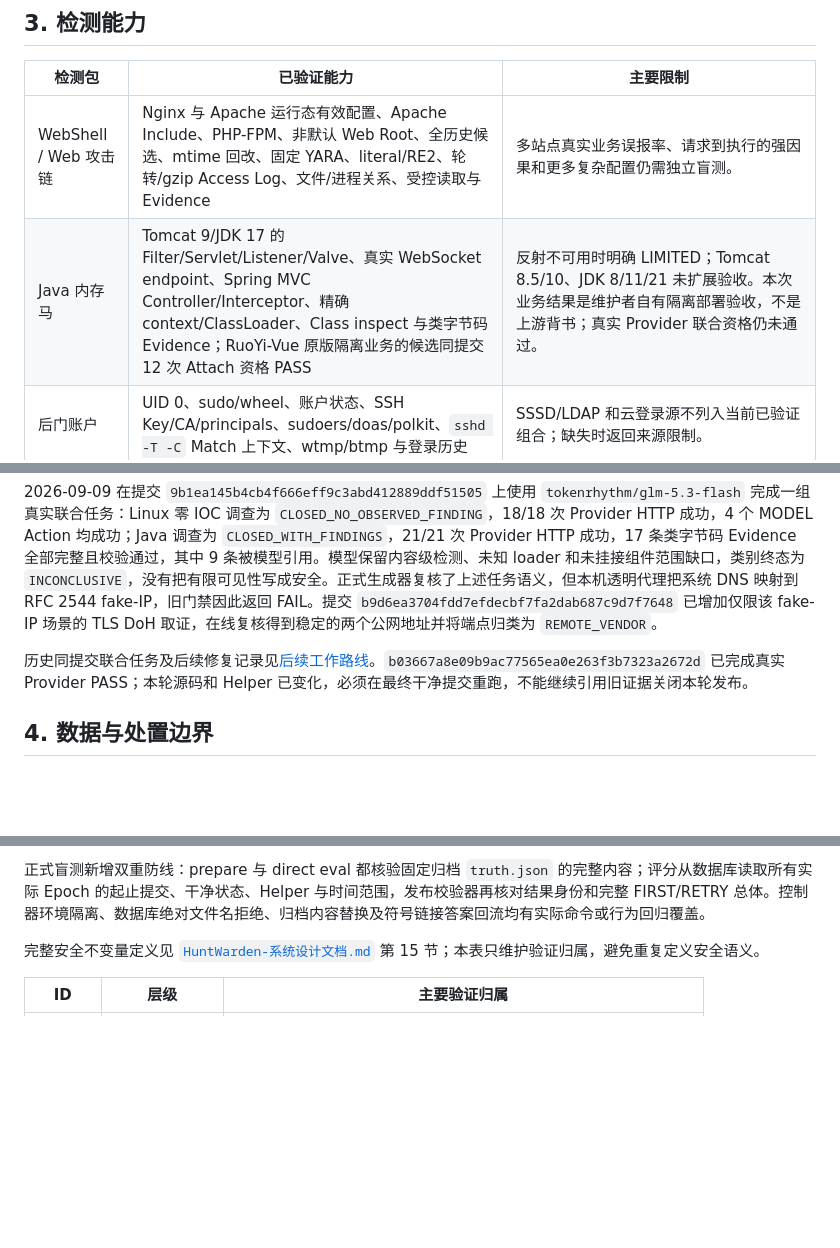
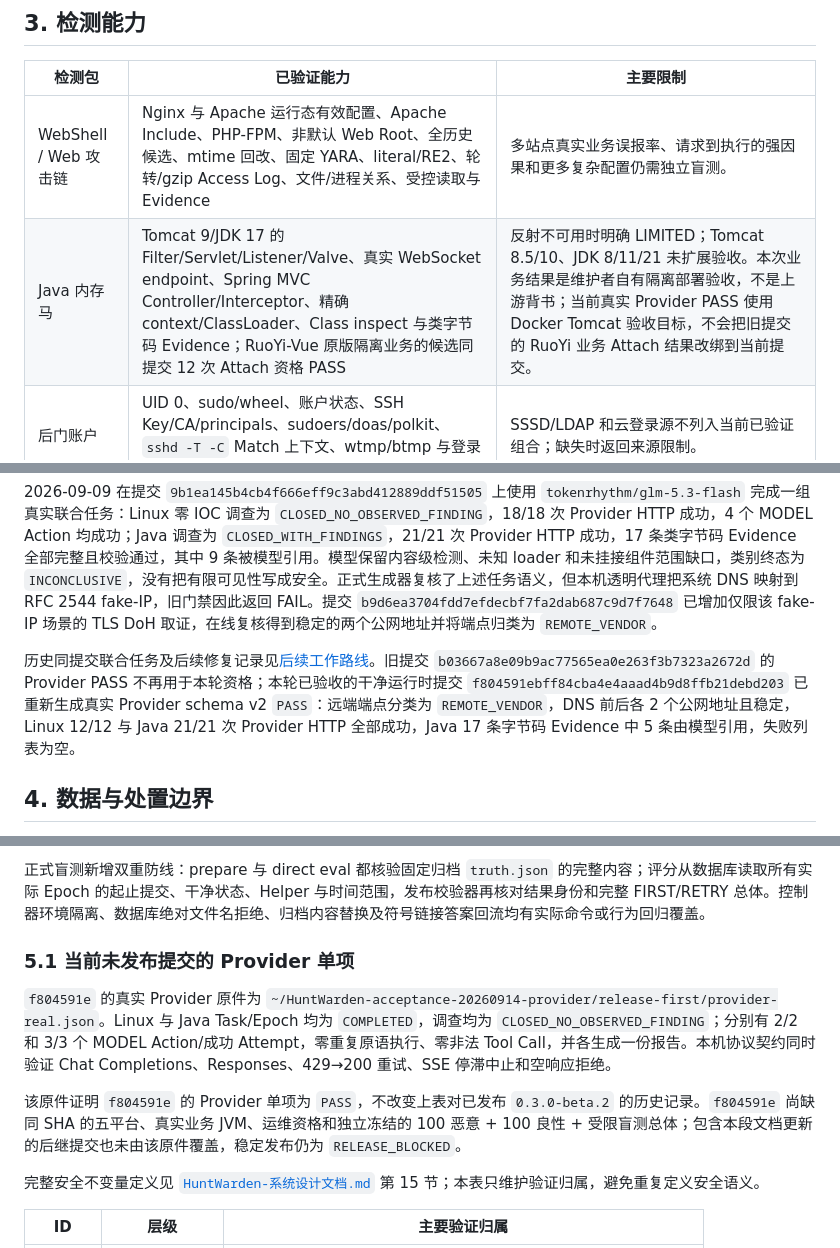
Before and after one commit to IceWindy233/HuntWarden, a Markdown page: docs/支持与验收说明.md, 3 parts joined by grey strips. Rendered like a GitHub page; blank space fills up the shorter version.

```diff
--- a/docs/支持与验收说明.md
+++ b/docs/支持与验收说明.md
@@ -56,7 +58,7 @@ RE2 Matcher 已在 macOS ARM64 和 Ubuntu 22.04 ARM64 容器通过生产 Helper
 | 检测包 | 已验证能力 | 主要限制 |
 | --- | --- | --- |
 | WebShell / Web 攻击链 | Nginx 与 Apache 运行态有效配置、Apache Include、PHP-FPM、非默认 Web Root、全历史候选、mtime 回改、固定 YARA、literal/RE2、轮转/gzip Access Log、文件/进程关系、受控读取与 Evidence | 多站点真实业务误报率、请求到执行的强因果和更多复杂配置仍需独立盲测。 |
-| Java 内存马 | Tomcat 9/JDK 17 的 Filter/Servlet/Listener/Valve、真实 WebSocket endpoint、Spring MVC Controller/Interceptor、精确 context/ClassLoader、Class inspect 与类字节码 Evidence；RuoYi-Vue 原版隔离业务的候选同提交 12 次 Attach 资格 PASS | 反射不可用时明确 LIMITED；Tomcat 8.5/10、JDK 8/11/21 未扩展验收。本次业务结果是维护者自有隔离部署验收，不是上游背书；真实 Provider 联合资格仍未通过。 |
+| Java 内存马 | Tomcat 9/JDK 17 的 Filter/Servlet/Listener/Valve、真实 WebSocket endpoint、Spring MVC Controller/Interceptor、精确 context/ClassLoader、Class inspect 与类字节码 Evidence；RuoYi-Vue 原版隔离业务的候选同提交 12 次 Attach 资格 PASS | 反射不可用时明确 LIMITED；Tomcat 8.5/10、JDK 8/11/21 未扩展验收。本次业务结果是维护者自有隔离部署验收，不是上游背书；当前真实 Provider PASS 使用 Docker Tomcat 验收目标，不会把旧提交的 RuoYi 业务 Attach 结果改绑到当前提交。 |
 | 后门账户 | UID 0、sudo/wheel、账户状态、SSH Key/CA/principals、sudoers/doas/polkit、`sshd -T -C` Match 上下文、wtmp/btmp 与登录历史 | SSSD/LDAP 和云登录源不列入当前已验证组合；缺失时返回来源限制。 |
 | Linux 持久化 | Cron、systemd 有效 drop-in、用户服务及 `/run/systemd/transient` 运行态 fragment，at/anacron、SysV/rc.local、XDG、PAM、udev、modprobe、cloud-init 与包管理 Hook | transient unit 的 fragment/active/命令关系已在 Ubuntu 24.04 ARM64 真 VM 验证；任意 D-Bus 属性枚举和 initramfs 内容不在当前支持面。 |
 | Linux 入侵分诊 | 稳定进程/映像身份、父子/解释器/Socket/启动来源、删除后运行映像保全、固定 Scope、dpkg/rpm、`package_db`、动态加载和多源时间线 | 1 千/1 万进程、10 万文件及 10 万条活动/gzip 轮转日志分页已通过；生产控制端在两种进程规模下均于末页前完成首屏异常执行体 Evidence，并记录预算和资源采样。日志超过声明的源数量、单文件字节或时间边界时仍明确受限。 |
@@ -72,7 +74,7 @@ Helper 只接受协议 2 的 `capabilities` 和八个静态白名单只读原语
 
 2026-09-09 在提交 `9b1ea145b4cb4f666eff9c3abd412889ddf51505` 上使用 `tokenrhythm/glm-5.3-flash` 完成一组真实联合任务：Linux 零 IOC 调查为 `CLOSED_NO_OBSERVED_FINDING`，18/18 次 Provider HTTP 成功，4 个 MODEL Action 均成功；Java 调查为 `CLOSED_WITH_FINDINGS`，21/21 次 Provider HTTP 成功，17 条类字节码 Evidence 全部完整且校验通过，其中 9 条被模型引用。模型保留内容级检测、未知 loader 和未挂接组件范围缺口，类别终态为 `INCONCLUSIVE`，没有把有限可见性写成安全。正式生成器复核了上述任务语义，但本机透明代理把系统 DNS 映射到 RFC 2544 fake-IP，旧门禁因此返回 FAIL。提交 `b9d6ea3704fdd7efdecbf7fa2dab687c9d7f7648` 已增加仅限该 fake-IP 场景的 TLS DoH 取证，在线复核得到稳定的两个公网地址并将端点归类为 `REMOTE_VENDOR`。
 
-历史同提交联合任务及后续修复记录见[后续工作路线](后续工作路线.md#42-hw-013-固定提交发布证据已完成)。`b03667a8e09b9ac77565ea0e263f3b7323a2672d` 已完成真实 Provider PASS；本轮源码和 Helper 已变化，必须在最终干净提交重跑，不能继续引用旧证据关闭本轮发布。
+历史同提交联合任务及后续修复记录见[后续工作路线](后续工作路线.md#42-hw-013-固定提交发布证据已完成)。旧提交 `b03667a8e09b9ac77565ea0e263f3b7323a2672d` 的 Provider PASS 不再用于本轮资格；本轮已验收的干净运行时提交 `f804591ebff84cba4e4aaad4b9d8ffb21debd203` 已重新生成真实 Provider schema v2 `PASS`：远端端点分类为 `REMOTE_VENDOR`，DNS 前后各 2 个公网地址且稳定，Linux 12/12 与 Java 21/21 次 Provider HTTP 全部成功，Java 17 条字节码 Evidence 中 5 条由模型引用，失败列表为空。
 
 ## 4. 数据与处置边界
 
@@ -103,6 +105,12 @@ Helper 只接受协议 2 的 `capabilities` 和八个静态白名单只读原语
 为补齐联合执行器被 Linux 失败短路的可执行路径，另以独立 `DEVELOPMENT` 清单运行 Java：12 次 Provider HTTP 全部 200，Task/Epoch 为 COMPLETED，调查为 CLOSED_NO_OBSERVED_FINDING，起止提交和 Helper 均匹配候选。原件为 `evidence/java-development-run.json`；它不是联合资格、独立盲测或检出率证明，也不覆盖 Linux FIRST/RETRY 的失败。
 
 正式盲测新增双重防线：prepare 与 direct eval 都核验固定归档 `truth.json` 的完整内容；评分从数据库读取所有实际 Epoch 的起止提交、干净状态、Helper 与时间范围，发布校验器再核对结果身份和完整 FIRST/RETRY 总体。控制器环境隔离、数据库绝对文件名拒绝、归档内容替换及符号链接答案回流均有实际命令或行为回归覆盖。
+
+### 5.1 当前未发布提交的 Provider 单项
+
+`f804591e` 的真实 Provider 原件为 `~/HuntWarden-acceptance-20260914-provider/release-first/provider-real.json`。Linux 与 Java Task/Epoch 均为 `COMPLETED`，调查均为 `CLOSED_NO_OBSERVED_FINDING`；分别有 2/2 和 3/3 个 MODEL Action/成功 Attempt，零重复原语执行、零非法 Tool Call，并各生成一份报告。本机协议契约同时验证 Chat Completions、Responses、429→200 重试、SSE 停滞中止和空响应拒绝。
+
+该原件证明 `f804591e` 的 Provider 单项为 `PASS`，不改变上表对已发布 `0.3.0-beta.2` 的历史记录。`f804591e` 尚缺同 SHA 的五平台、真实业务 JVM、运维资格和独立冻结的 100 恶意 + 100 良性 + 受限盲测总体；包含本段文档更新的后继提交也未由该原件覆盖，稳定发布仍为 `RELEASE_BLOCKED`。
 
 完整安全不变量定义见 [`HuntWarden-系统设计文档.md`](HuntWarden-系统设计文档.md) 第 15 节；本表只维护验证归属，避免重复定义安全语义。
 
```
Also changed, not shown: other parts of docs/支持与验收说明.md (+2 -0 lines), CHANGELOG.md (+6 -0 lines), docs/版本发布说明.md (+10 -0 lines).
